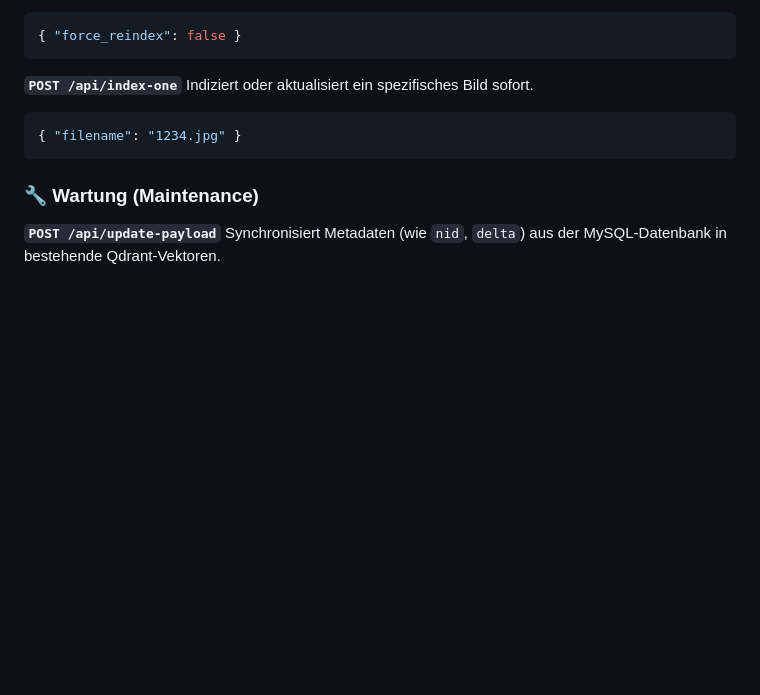
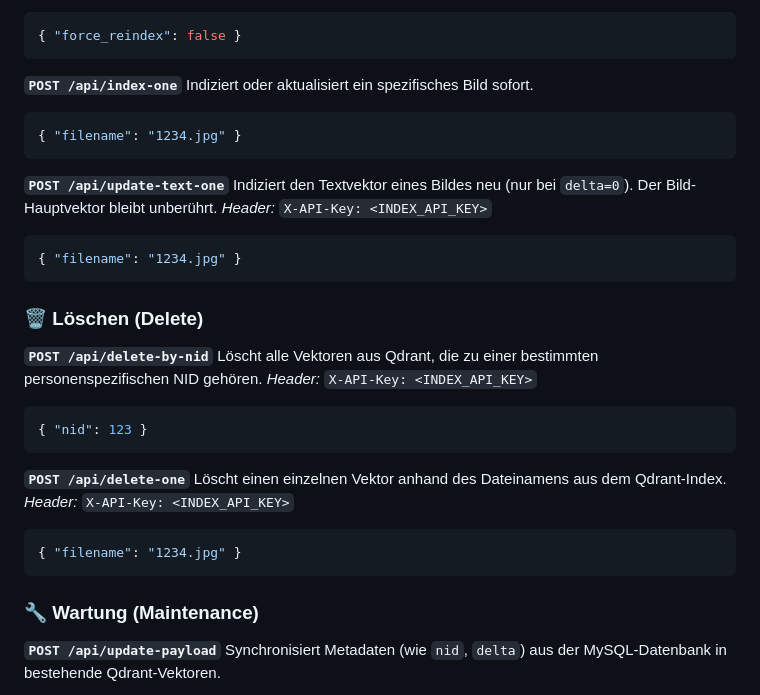
Before and after one commit to gerfis/totenbilder_api, a Markdown page: README.md, the part around the change. Rendered like a GitHub page; blank space fills up the shorter version.

````diff
--- a/README.md
+++ b/README.md
@@ -96,6 +96,29 @@ Indiziert oder aktualisiert ein spezifisches Bild sofort.
 { "filename": "1234.jpg" }
 ```
 
+**`POST /api/update-text-one`**
+Indiziert den Textvektor eines Bildes neu (nur bei `delta=0`). Der Bild-Hauptvektor bleibt unberührt.
+*Header:* `X-API-Key: <INDEX_API_KEY>`
+```json
+{ "filename": "1234.jpg" }
+```
+
+### 🗑️ Löschen (Delete)
+
+**`POST /api/delete-by-nid`**
+Löscht alle Vektoren aus Qdrant, die zu einer bestimmten personenspezifischen NID gehören.
+*Header:* `X-API-Key: <INDEX_API_KEY>`
+```json
+{ "nid": 123 }
+```
+
+**`POST /api/delete-one`**
+Löscht einen einzelnen Vektor anhand des Dateinamens aus dem Qdrant-Index.
+*Header:* `X-API-Key: <INDEX_API_KEY>`
+```json
+{ "filename": "1234.jpg" }
+```
+
 ### 🔧 Wartung (Maintenance)
 
 **`POST /api/update-payload`**
````
